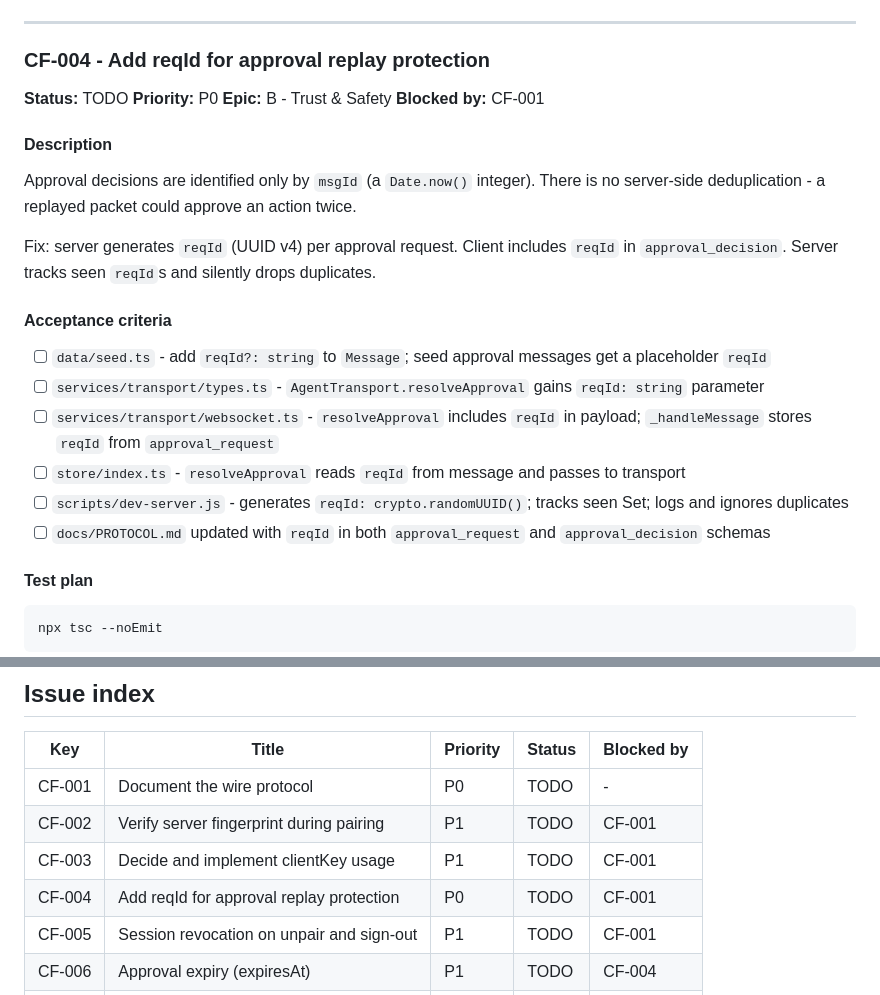
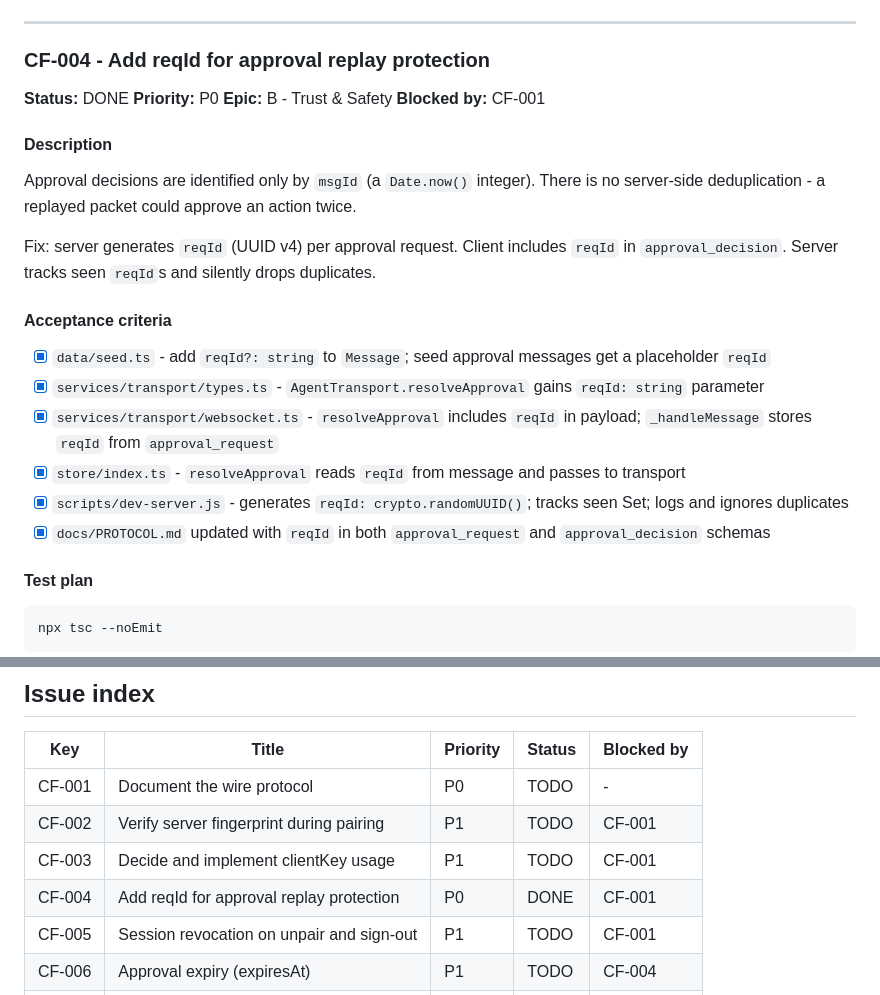
Before and after one commit to CrowBe/ClawFace, a Markdown page: docs/BACKLOG.md, 2 parts joined by grey strips. Drawn GitHub-style.

Commit message:
docs: mark CF-004 complete (#9)

```diff
--- a/docs/BACKLOG.md
+++ b/docs/BACKLOG.md
@@ -141,7 +141,7 @@ Manual: pair via paste -> session issued, transport connects, mock message excha
 
 ### CF-004 - Add reqId for approval replay protection
 
-**Status:** TODO
+**Status:** DONE
 **Priority:** P0
 **Epic:** B - Trust & Safety
 **Blocked by:** CF-001
@@ -154,12 +154,12 @@ Fix: server generates `reqId` (UUID v4) per approval request. Client includes `r
 
 #### Acceptance criteria
 
-- [ ] `data/seed.ts` - add `reqId?: string` to `Message`; seed approval messages get a placeholder `reqId`
-- [ ] `services/transport/types.ts` - `AgentTransport.resolveApproval` gains `reqId: string` parameter
-- [ ] `services/transport/websocket.ts` - `resolveApproval` includes `reqId` in payload; `_handleMessage` stores `reqId` from `approval_request`
-- [ ] `store/index.ts` - `resolveApproval` reads `reqId` from message and passes to transport
-- [ ] `scripts/dev-server.js` - generates `reqId: crypto.randomUUID()`; tracks seen Set; logs and ignores duplicates
-- [ ] `docs/PROTOCOL.md` updated with `reqId` in both `approval_request` and `approval_decision` schemas
+- [x] `data/seed.ts` - add `reqId?: string` to `Message`; seed approval messages get a placeholder `reqId`
+- [x] `services/transport/types.ts` - `AgentTransport.resolveApproval` gains `reqId: string` parameter
+- [x] `services/transport/websocket.ts` - `resolveApproval` includes `reqId` in payload; `_handleMessage` stores `reqId` from `approval_request`
+- [x] `store/index.ts` - `resolveApproval` reads `reqId` from message and passes to transport
+- [x] `scripts/dev-server.js` - generates `reqId: crypto.randomUUID()`; tracks seen Set; logs and ignores duplicates
+- [x] `docs/PROTOCOL.md` updated with `reqId` in both `approval_request` and `approval_decision` schemas
 
 #### Test plan
 
@@ -596,7 +596,7 @@ Integration:
 | CF-001 | Document the wire protocol | P0 | TODO | - |
 | CF-002 | Verify server fingerprint during pairing | P1 | TODO | CF-001 |
 | CF-003 | Decide and implement clientKey usage | P1 | TODO | CF-001 |
-| CF-004 | Add reqId for approval replay protection | P0 | TODO | CF-001 |
+| CF-004 | Add reqId for approval replay protection | P0 | DONE | CF-001 |
 | CF-005 | Session revocation on unpair and sign-out | P1 | TODO | CF-001 |
 | CF-006 | Approval expiry (expiresAt) | P1 | TODO | CF-004 |
 | CF-007 | Push notification tap routing | P1 | TODO | - |
```
